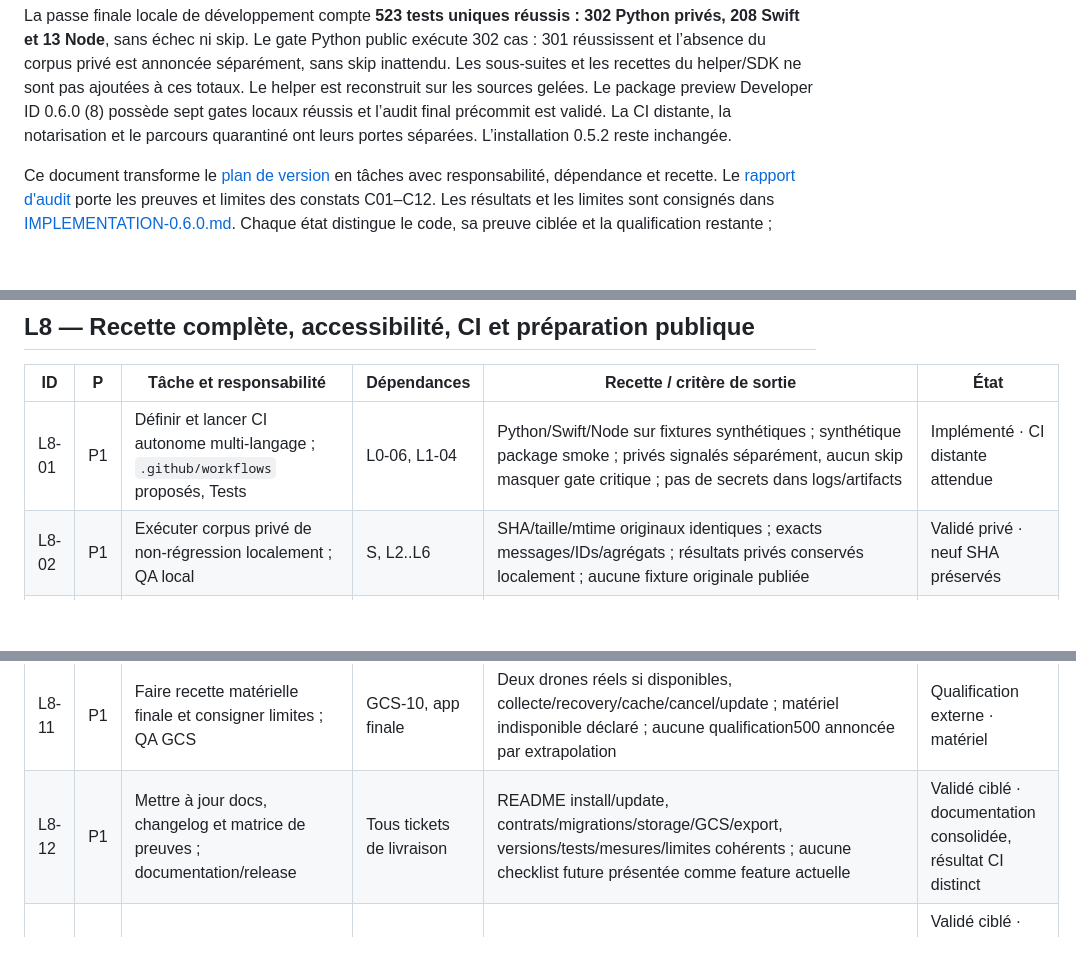
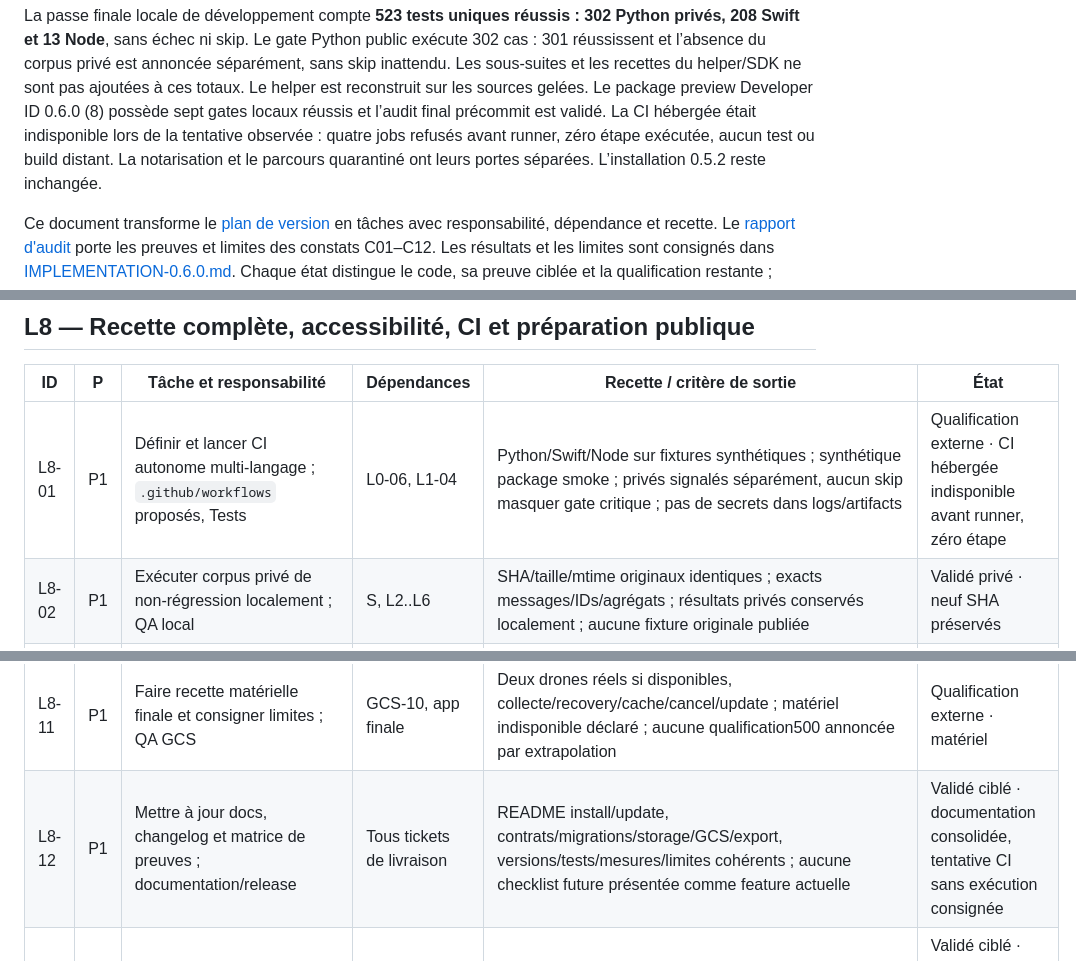
Before and after one commit to mehdi7129/KataLog, a Markdown page: docs/BACKLOG-0.6.0.md, 3 parts joined by grey strips. Drawn GitHub-style; blank space fills up the shorter version.

```diff
--- a/docs/BACKLOG-0.6.0.md
+++ b/docs/BACKLOG-0.6.0.md
@@ -12,8 +12,10 @@ public exécute 302 cas : 301 réussissent et l’absence du corpus privé est
 annoncée séparément, sans skip inattendu. Les sous-suites et les recettes du
 helper/SDK ne sont pas ajoutées à ces totaux. Le helper est reconstruit sur les
 sources gelées. Le package preview Developer ID 0.6.0 (8) possède sept gates
-locaux réussis et l’audit final précommit est validé. La CI distante, la
-notarisation et le parcours quarantiné ont leurs portes séparées.
+locaux réussis et l’audit final précommit est validé. La CI hébergée était
+indisponible lors de la tentative observée : quatre jobs refusés avant runner, zéro étape exécutée,
+aucun test ou build distant. La notarisation et le parcours quarantiné ont leurs
+portes séparées.
 L’installation 0.5.2 reste inchangée.
 
 Ce document transforme le [plan de version](PLAN-0.6.0.md) en tâches avec
@@ -269,7 +271,7 @@ de vol : accès limité aux logs de la flotte explicitement autorisée.
 
 | ID | P | Tâche et responsabilité | Dépendances | Recette / critère de sortie | État |
 |---|---|---|---|---|---|
-| L8-01 | P1 | Définir et lancer CI autonome multi-langage ; `.github/workflows` proposés, Tests | L0-06, L1-04 | Python/Swift/Node sur fixtures synthétiques ; synthétique package smoke ; privés signalés séparément, aucun skip masquer gate critique ; pas de secrets dans logs/artifacts | Implémenté · CI distante attendue |
+| L8-01 | P1 | Définir et lancer CI autonome multi-langage ; `.github/workflows` proposés, Tests | L0-06, L1-04 | Python/Swift/Node sur fixtures synthétiques ; synthétique package smoke ; privés signalés séparément, aucun skip masquer gate critique ; pas de secrets dans logs/artifacts | Qualification externe · CI hébergée indisponible avant runner, zéro étape |
 | L8-02 | P1 | Exécuter corpus privé de non-régression localement ; QA local | S, L2..L6 | SHA/taille/mtime originaux identiques ; exacts messages/IDs/agrégats ; résultats privés conservés localement ; aucune fixture originale publiée | Validé privé · neuf SHA préservés |
 | L8-03 | P1 | Recette complète clavier/VoiceOver native et web ; QA accessibilité | L0-10, L4/L6 UI | Import→scope→groupe→fiche→identifier→export et collecte/update : labels/focus/raccourcis, statut live, aucun trap ; graphes équivalent textuel, états non portés par couleur seule | Qualification externe · VoiceOver |
 | L8-04 | P1 | Vérifier contrastes, tailles, thèmes et layout réels ; QA/design | L4-15, L6-04 | Clair/sombre/Système, petit espace utile/texte agrandi ; contenu et boutons accessibles ; focus visible et cibles adéquates ; preuves écran synthétiques | Preview · captures/recette GUI |
@@ -280,7 +282,7 @@ de vol : accès limité aux logs de la flotte explicitement autorisée.
 | L8-09 | P1 | Auditer arbre/history/assets/surfaces GitHub publiables ; outils publication/release | L8-08, code final | Guard + secrets scan + revue images/metadonnées/historique/branches/tags/CI/reports ; apps/DMG/ZIP/PYZ inspectés ; aucune donnée personnelle ; archive historique reste privée | Validé ciblé · audit final précommit, aucune publication |
 | L8-10 | P1 | Recette version finale signée/notarisée ; QA distribution | L1-02/06, L7-03/06, L8-09 | macOS 15 réel et27, app téléchargée/quarantinée, DMG drag-copy/eject/launch et update ; sig/Gatekeeper/tickets vérifiés sur fichiers livrés | Qualification externe · package final |
 | L8-11 | P1 | Faire recette matérielle finale et consigner limites ; QA GCS | GCS-10, app finale | Deux drones réels si disponibles, collecte/recovery/cache/cancel/update ; matériel indisponible déclaré ; aucune qualification500 annoncée par extrapolation | Qualification externe · matériel |
-| L8-12 | P1 | Mettre à jour docs, changelog et matrice de preuves ; documentation/release | Tous tickets de livraison | README install/update, contrats/migrations/storage/GCS/export, versions/tests/mesures/limites cohérents ; aucune checklist future présentée comme feature actuelle | Validé ciblé · documentation consolidée, résultat CI distinct |
+| L8-12 | P1 | Mettre à jour docs, changelog et matrice de preuves ; documentation/release | Tous tickets de livraison | README install/update, contrats/migrations/storage/GCS/export, versions/tests/mesures/limites cohérents ; aucune checklist future présentée comme feature actuelle | Validé ciblé · documentation consolidée, tentative CI sans exécution consignée |
 | L8-13 | P1 | Préparer livraison et revue finale sans publier ; release | L8-01..12 | Assets finaux, SHA/notices/appcast/notes et verdict de gates reviewables ; pas de défaut bloquant ouvert ; listing de limites explicite et chemins privés absents | Validé ciblé · package de revue sept gates, publication distincte |
 | L8-14 | P1 | Publier uniquement après instruction explicite puis vérifier accès anonyme ; release | L8-13, autorisation publication | Visibilité/feed/release décidés séparément ; source/assets propres, download anonyme, SHA/signatures/install/update cohérents ; historique archive privé intact | Décision requise · aucune publication |
 
```
Also changed, not shown: other parts of docs/BACKLOG-0.6.0.md (+1 -1 lines), docs/IMPLEMENTATION-0.6.0.md (+18 -6 lines), docs/VALIDATION-0.6.0.md (+5 -2 lines).
